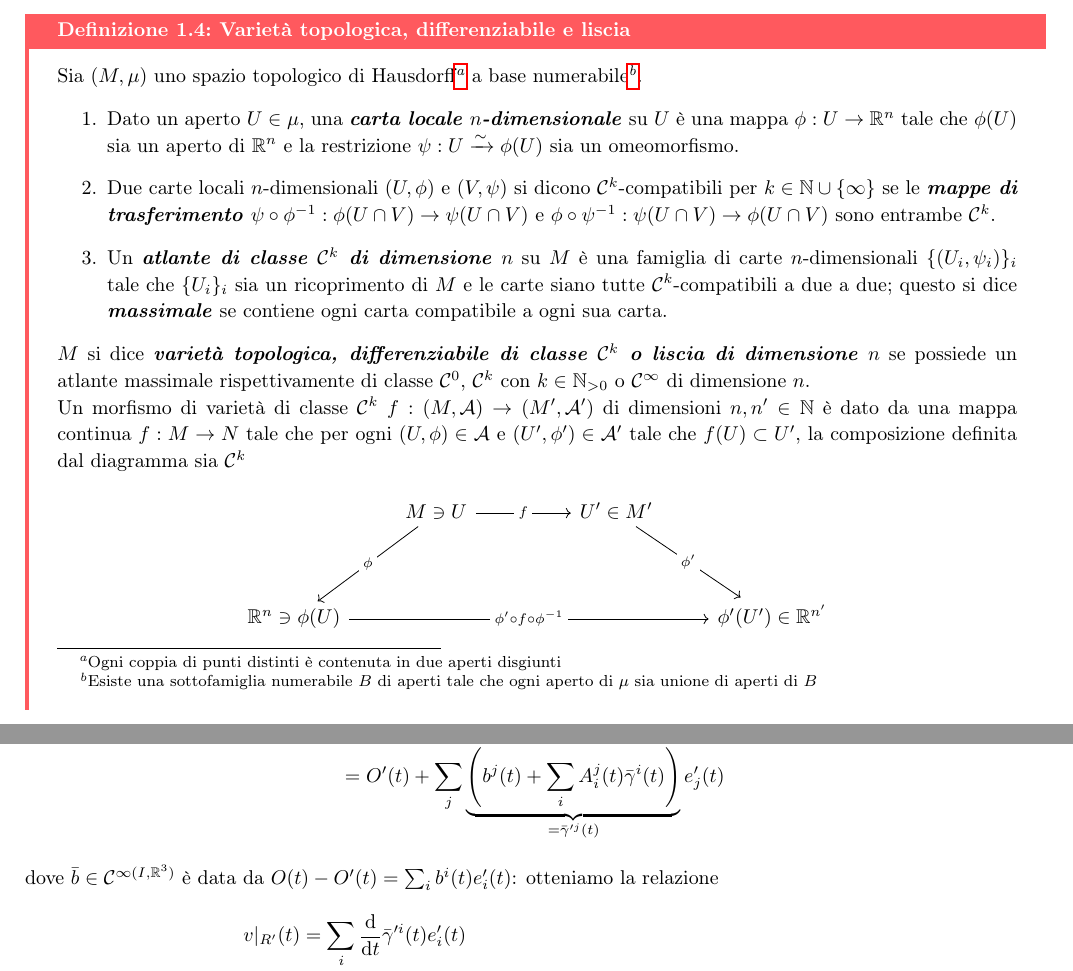
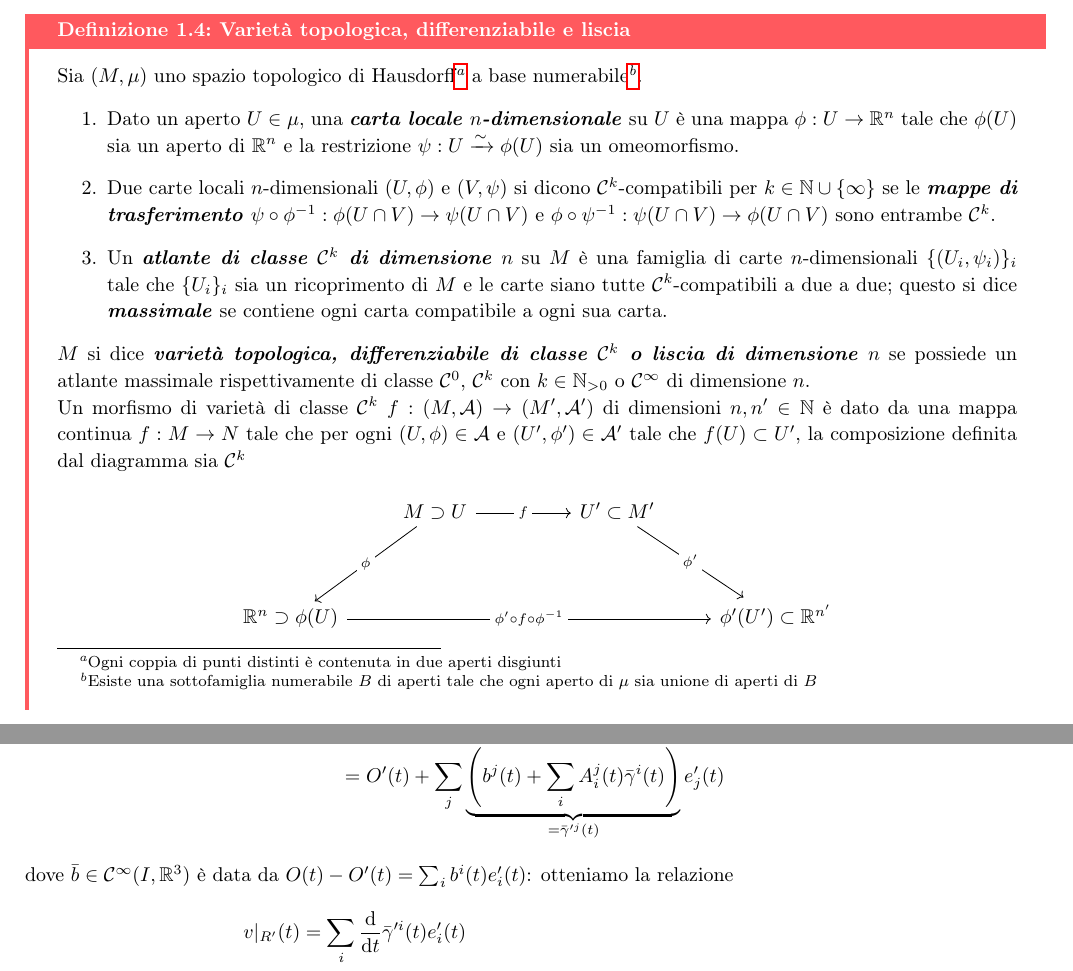
Before and after one commit to Fil-Cyan-Tron/cianatex, a LaTeX book (MeccanicaAnaliticaSchenkel.tex): two parts of pages 6 and 17 of 54, joined at a grey line, cut so that both start at the same text. Compiled offline with pdfLaTeX.

Commit message:
Update MeccanicaAnaliticaSchenkel.tex to correct terminology and improve clarity in mathematical definitions

```diff
--- a/MeccanicaAnaliticaSchenkel.tex
+++ b/MeccanicaAnaliticaSchenkel.tex
@@ -155,9 +155,9 @@ Assumiamo che il lettore abbia familiarità con alcuni concetti di topologia gen
     $M$ si dice \bemph{varietà topologica, differenziabile di classe $\C^k$ o liscia di dimensione $n$} se possiede un atlante massimale rispettivamente di classe $\C^0$, $\C^k$ con $k \in \N_{>0}$ o $\C^\infty$ di dimensione $n$.\\
     Un morfismo di varietà di classe $\C^k$ $f:(M,\A)\to (M',\A')$ di dimensioni $n,n' \in\N$ è dato da una mappa continua $f:M\to N$ tale che per ogni $(U,\phi)\in \A$ e $(U',\phi') \in \A'$ tale che $f(U)\subset U'$, la composizione definita dal diagramma sia $\C^k$
     \[\begin{tikzcd}
-    	& {M\ni U} && {U'\in M'} & \\
+    	& {M\supset U} && {U'\subset M'} & \\
 	    \\
-	    {\R^n\ni \phi(U)} &&&& {\phi'(U')\in\R^{n'}}
+	    {\R^n\supset \phi(U)} &&&& {\phi'(U')\subset\R^{n'}}
 	    \arrow["f"{description}, from=1-2, to=1-4]
 	    \arrow["\phi"{description}, from=1-2, to=3-1]
 	    \arrow["{\phi'}"{description}, from=1-4, to=3-5]
@@ -505,7 +505,7 @@ Per confrontare $v|_R$ e $v|_{R'}$, usiamo che esiste un $A \in \C^\infty(I, \O(
 \[ e_i(t) = \sum_j A_i^j(t) e'_j(t) \]
 e calcoliamo
 \begin{align*} \gamma(t) & = O'(t) + \left( O(t)-O'(t) +\sum_{i,j} \bar\gamma^i(t) A_i^j(t) e'_j(t)  \right)\\ & = O'(t) + \sum_j\underbrace{\left( b^j(t) + \sum_i A_i^j(t)\bar\gamma^i(t) \right)}_{= \bar\gamma'^j(t)} e'_j(t) \end{align*}
-dove $\bar b \in \C^{\infty(I, \R^3)}$ è data da $O(t)-O'(t) = \sum_i b^i(t)e'_i(t)$: otteniamo la relazione
+dove $\bar b \in \C^{\infty}(I, \R^3)$ è data da $O(t)-O'(t) = \sum_i b^i(t)e'_i(t)$: otteniamo la relazione
 \begin{align*}
     v|_{R'}(t) & = \sum_i \frac{\di}{\di t}\bar\gamma'^i(t) e'_i(t) \\ & = \sum_i\frac{\di}{\di t} \left( b^i(t) + \sum_j A^i_j(t)\bar\gamma^j(t) \right)e'_i(t) \\ & = \sum_i\left[ \frac{\di}{\di t} b^i(t) + \sum_j\left( \frac{\di A^i_j(t) }{\di t}\bar\gamma^j(t) + A^i_j(t) \frac{\di \bar\gamma^j(t)}{\di t} \right) \right] e'_i(t) \\ & = \underbrace{\sum_j \frac{\di \bar\gamma^j(t)}{\di t} e_j(t)}_{=v|_R(t)} + \underbrace{\sum_i \left[ \frac{\di b^i(t)}{\di t} + \sum_j\left( \frac{\di A^i_j(t)}{\di t} \bar\gamma^j(t) \right) \right]e'_i(t)}_{=: v^\tv (t)}
 \end{align*}
```
Also changed, not shown: MeccanicaAnaliticaSchenkel.pdf, MeccanicaAnaliticaSchenkel.tex (2 more changed lines).
